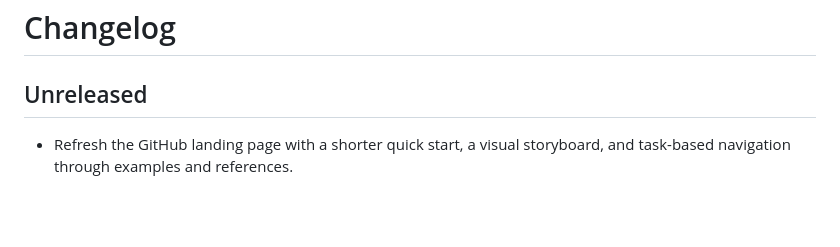
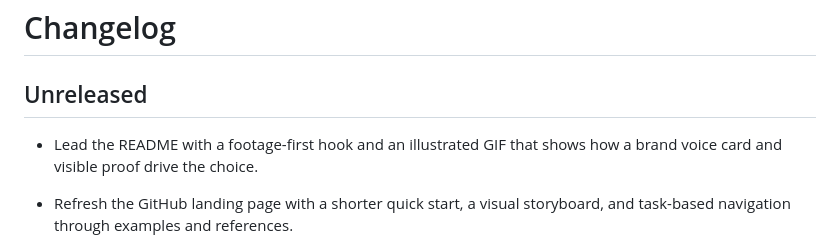
Before and after one commit to RobTar97/earned-attention, a Markdown page: CHANGELOG.md, the part around the change. Drawn GitHub-style; blank space fills up the shorter version.

```diff
--- a/CHANGELOG.md
+++ b/CHANGELOG.md
@@ -1,6 +1,8 @@
 # Changelog
 
 ## Unreleased
+
+- Lead the README with a footage-first hook and an illustrated GIF that shows how a brand voice card and visible proof drive the choice.
 
 - Refresh the GitHub landing page with a shorter quick start, a visual storyboard, and task-based navigation through examples and references.
 
```
Also changed, not shown: README.md (+21 -12 lines), docs/workflow.md (+2 -0 lines), docs/assets/hook-selection-demo.gif (added).
